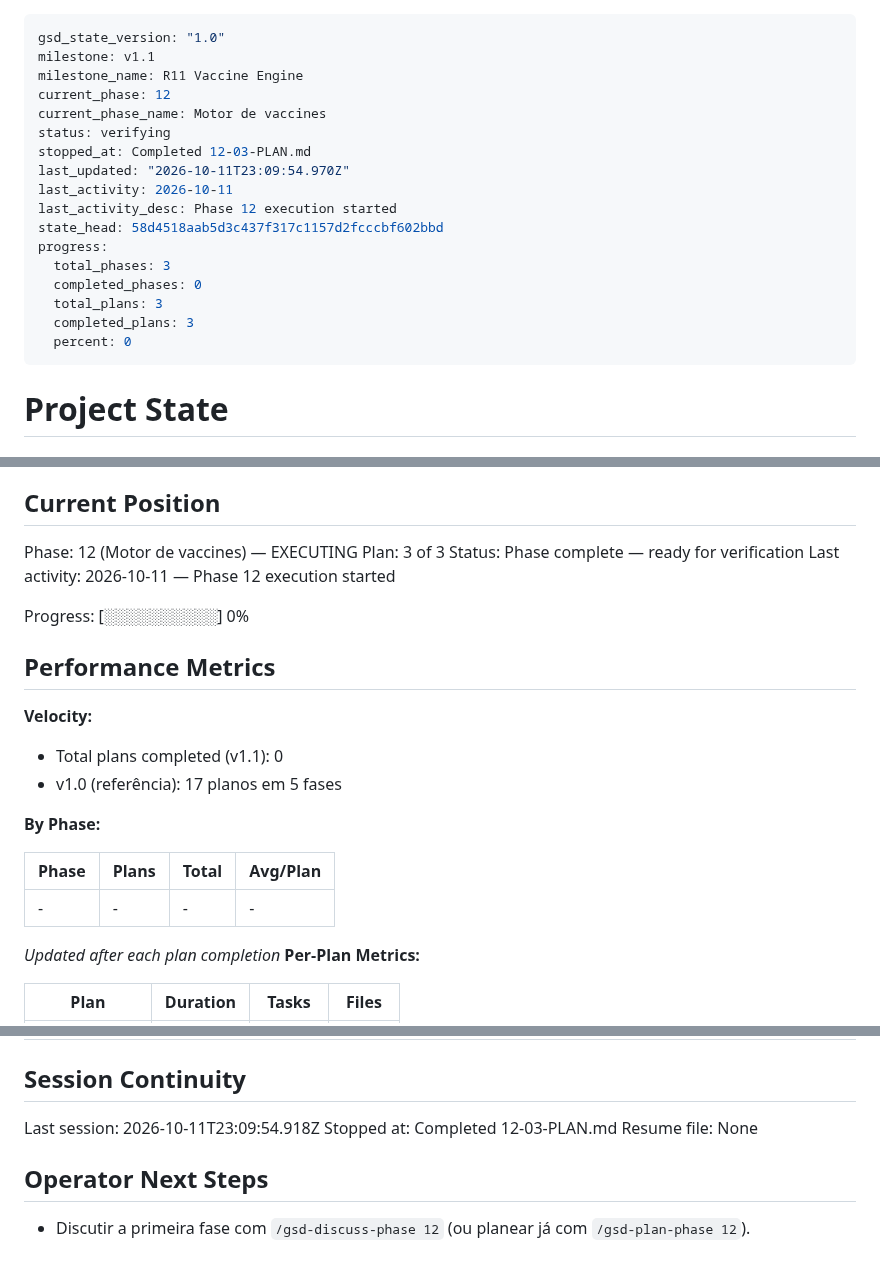
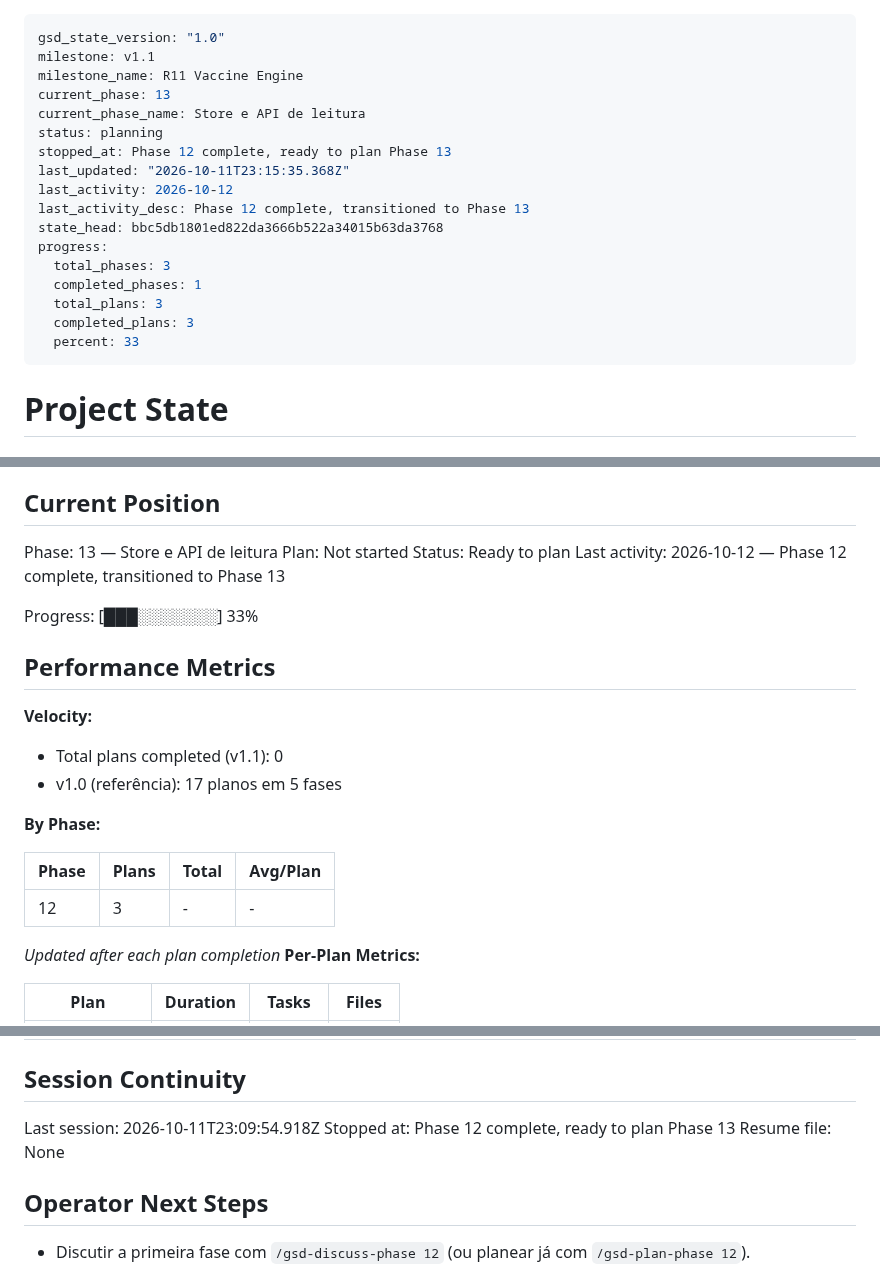
Before and after one commit to DrNOFX97/SentryLens, a Markdown page: .planning/STATE.md, 3 parts joined by grey strips. Rendered like a GitHub page.

Commit message:
docs(12): mark phase 12 complete

```diff
--- a/.planning/STATE.md
+++ b/.planning/STATE.md
@@ -2,20 +2,20 @@
 gsd_state_version: "1.0"
 milestone: v1.1
 milestone_name: R11 Vaccine Engine
-current_phase: 12
-current_phase_name: Motor de vaccines
-status: verifying
-stopped_at: Completed 12-03-PLAN.md
-last_updated: "2026-10-11T23:09:54.970Z"
-last_activity: 2026-10-11
-last_activity_desc: Phase 12 execution started
-state_head: 58d4518aab5d3c437f317c1157d2fcccbf602bbd
+current_phase: 13
+current_phase_name: Store e API de leitura
+status: planning
+stopped_at: Phase 12 complete, ready to plan Phase 13
+last_updated: "2026-10-11T23:15:35.368Z"
+last_activity: 2026-10-12
+last_activity_desc: Phase 12 complete, transitioned to Phase 13
+state_head: bbc5db1801ed822da3666b522a34015b63da3768
 progress:
   total_phases: 3
-  completed_phases: 0
+  completed_phases: 1
   total_plans: 3
   completed_plans: 3
-  percent: 0
+  percent: 33
 ---
 
 # Project State
@@ -29,12 +29,12 @@ See: .planning/PROJECT.md (updated 2026-10-11)
 
 ## Current Position
 
-Phase: 12 (Motor de vaccines) — EXECUTING
-Plan: 3 of 3
-Status: Phase complete — ready for verification
-Last activity: 2026-10-11 — Phase 12 execution started
+Phase: 13 — Store e API de leitura
+Plan: Not started
+Status: Ready to plan
+Last activity: 2026-10-12 — Phase 12 complete, transitioned to Phase 13
 
-Progress: [░░░░░░░░░░] 0%
+Progress: [███░░░░░░░] 33%
 
 ## Performance Metrics
 
@@ -46,7 +46,7 @@ Progress: [░░░░░░░░░░] 0%
 
 | Phase | Plans | Total | Avg/Plan |
 |-------|-------|-------|----------|
-| - | - | - | - |
+| 12 | 3 | - | - |
 
 *Updated after each plan completion*
 **Per-Plan Metrics:**
@@ -93,7 +93,7 @@ Items acknowledged and deferred at milestone close, most recent first:
 ## Session Continuity
 
 Last session: 2026-10-11T23:09:54.918Z
-Stopped at: Completed 12-03-PLAN.md
+Stopped at: Phase 12 complete, ready to plan Phase 13
 Resume file: None
 
 ## Operator Next Steps
```
Also changed, not shown: .planning/ROADMAP.md (+3 -3 lines).
